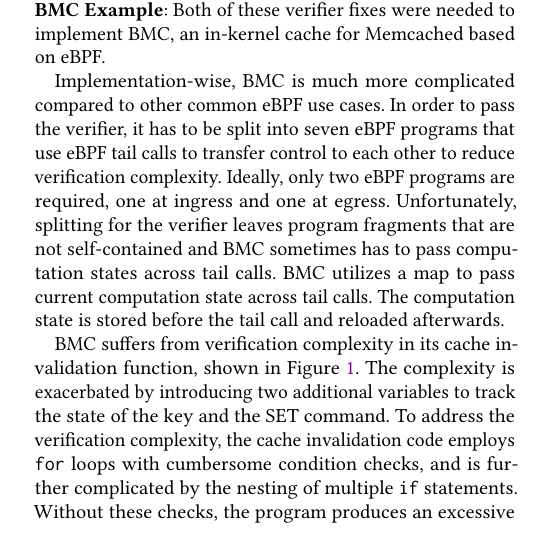
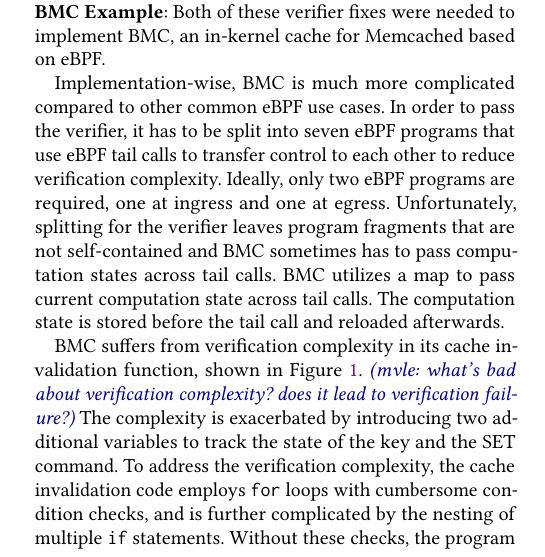
Before and after one commit to upgautamvt/publish-paper, a LaTeX paper (paper.tex, which reads motivation.tex): part of one column of page 3 of 16, cut so that both start at the same text, the shorter picture padded with empty space. Compiled offline with pdfLaTeX.

Commit message:
motivation

```diff
--- a/motivation.tex
+++ b/motivation.tex
@@ -252,6 +252,7 @@
 %\mvle{verifier complexity or program complexity?}
 BMC suffers from verification complexity in its cache
     invalidation function, shown in Figure~\ref{fig:bmc-code}.
+\mvle{what's bad about verification complexity? does it lead to verification failure?}
 The complexity is exacerbated by introducing two additional variables to track
     the state of the key and the SET command.
 To address the verification complexity,
```
